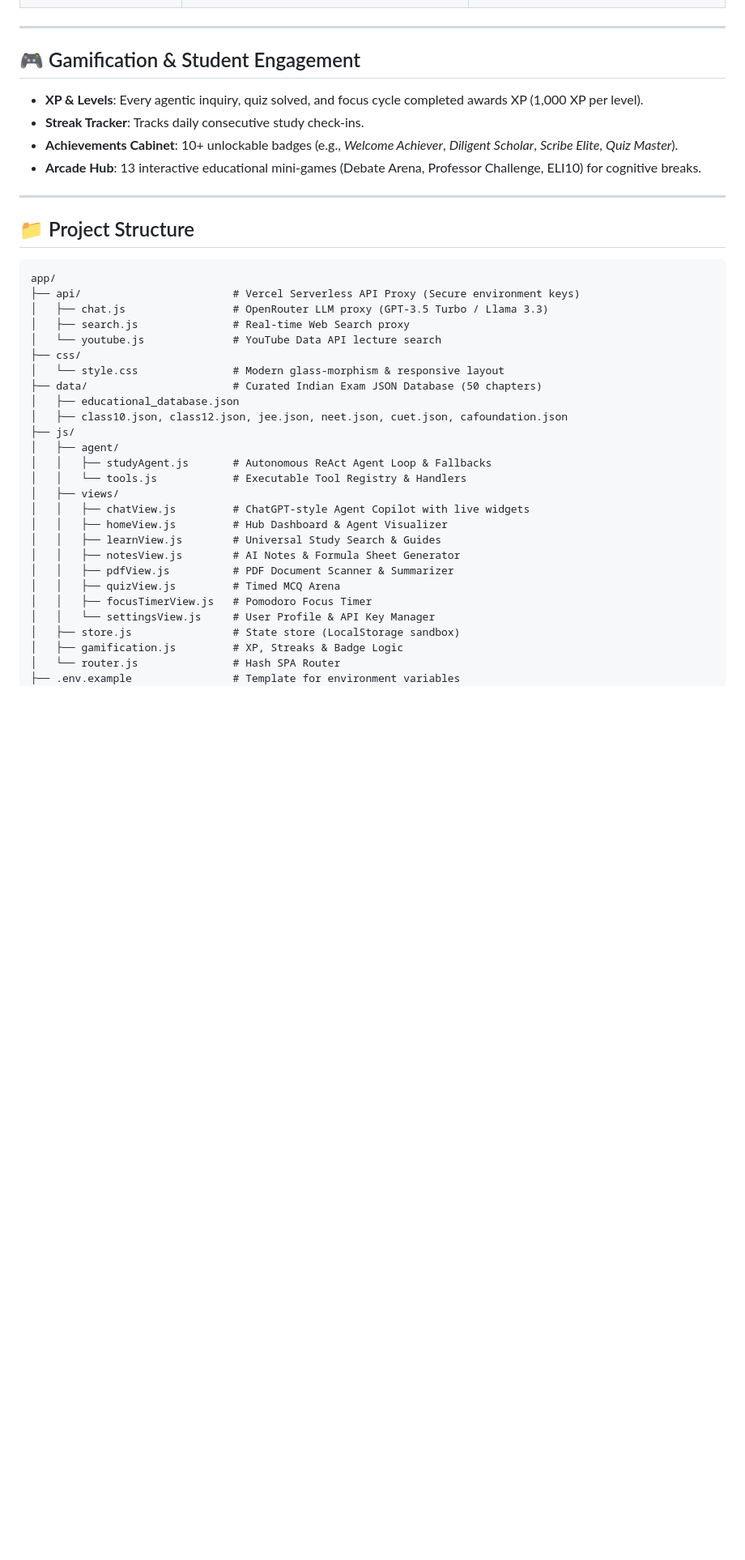
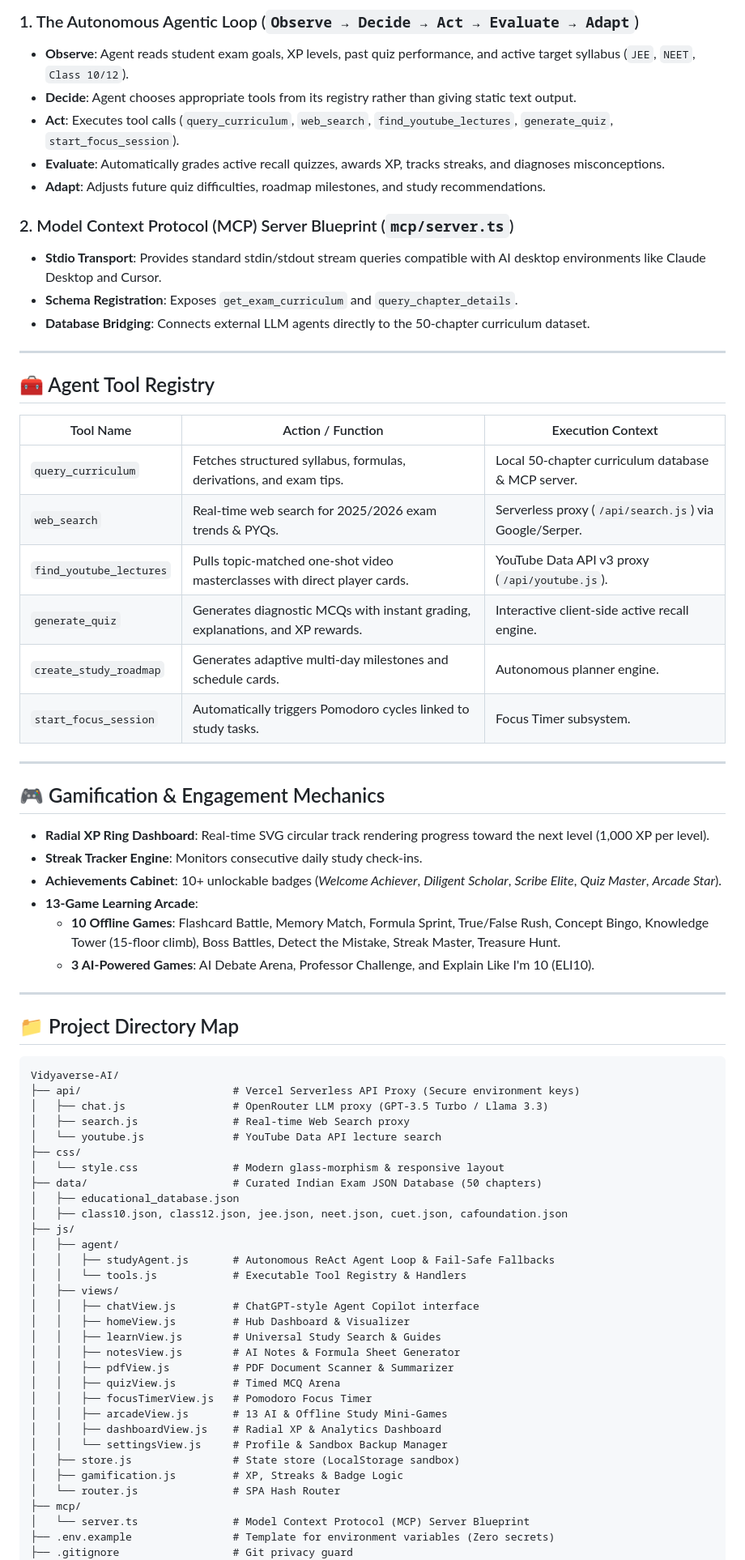
Before and after one commit to sourabghosh108-cc1/Vidyaverse-AI, a Markdown page: README.md, the part around one of its changes. Shown at 81% size. GitHub-like rendering; blank space fills up the shorter version.

````diff
--- a/README.md
+++ b/README.md
@@ -77,19 +77,45 @@ Vidyaverse AI implements a complete closed-loop agentic cycle:
+### 1. The Autonomous Agentic Loop (`Observe → Decide → Act → Evaluate → Adapt`)
+- **Observe**: Agent reads student exam goals, XP levels, past quiz performance, and active target syllabus (`JEE`, `NEET`, `Class 10/12`).
+- **Decide**: Agent chooses appropriate tools from its registry rather than giving static text output.
+- **Act**: Executes tool calls (`query_curriculum`, `web_search`, `find_youtube_lectures`, `generate_quiz`, `start_focus_session`).
+- **Evaluate**: Automatically grades active recall quizzes, awards XP, tracks streaks, and diagnoses misconceptions.
+- **Adapt**: Adjusts future quiz difficulties, roadmap milestones, and study recommendations.
+
+### 2. Model Context Protocol (MCP) Server Blueprint (`mcp/server.ts`)
+- **Stdio Transport**: Provides standard stdin/stdout stream queries compatible with AI desktop environments like Claude Desktop and Cursor.
+- **Schema Registration**: Exposes `get_exam_curriculum` and `query_chapter_details`.
+- **Database Bridging**: Connects external LLM agents directly to the 50-chapter curriculum dataset.
 
 ---
 
-## 🎮 Gamification & Student Engagement
+## 🧰 Agent Tool Registry
 
-- **XP & Levels**: Every agentic inquiry, quiz solved, and focus cycle completed awards XP (1,000 XP per level).
-- **Streak Tracker**: Tracks daily consecutive study check-ins.
-- **Achievements Cabinet**: 10+ unlockable badges (e.g., *Welcome Achiever*, *Diligent Scholar*, *Scribe Elite*, *Quiz Master*).
-- **Arcade Hub**: 13 interactive educational mini-games (Debate Arena, Professor Challenge, ELI10) for cognitive breaks.
+| Tool Name | Action / Function | Execution Context |
+|---|---|---|
+| `query_curriculum` | Fetches structured syllabus, formulas, derivations, and exam tips. | Local 50-chapter curriculum database & MCP server. |
+| `web_search` | Real-time web search for 2025/2026 exam trends & PYQs. | Serverless proxy (`/api/search.js`) via Google/Serper. |
+| `find_youtube_lectures` | Pulls topic-matched one-shot video masterclasses with direct player cards. | YouTube Data API v3 proxy (`/api/youtube.js`). |
+| `generate_quiz` | Generates diagnostic MCQs with instant grading, explanations, and XP rewards. | Interactive client-side active recall engine. |
+| `create_study_roadmap` | Generates adaptive multi-day milestones and schedule cards. | Autonomous planner engine. |
+| `start_focus_session` | Automatically triggers Pomodoro cycles linked to study tasks. | Focus Timer subsystem. |
 
 ---
 
-## 📁 Project Structure
+## 🎮 Gamification & Engagement Mechanics
+
+- **Radial XP Ring Dashboard**: Real-time SVG circular track rendering progress toward the next level (1,000 XP per level).
+- **Streak Tracker Engine**: Monitors consecutive daily study check-ins.
+- **Achievements Cabinet**: 10+ unlockable badges (*Welcome Achiever*, *Diligent Scholar*, *Scribe Elite*, *Quiz Master*, *Arcade Star*).
+- **13-Game Learning Arcade**:
+  - **10 Offline Games**: Flashcard Battle, Memory Match, Formula Sprint, True/False Rush, Concept Bingo, Knowledge Tower (15-floor climb), Boss Battles, Detect the Mistake, Streak Master, Treasure Hunt.
+  - **3 AI-Powered Games**: AI Debate Arena, Professor Challenge, and Explain Like I'm 10 (ELI10).
+
+---
+
+## 📁 Project Directory Map
 
 ```text
-app/
+Vidyaverse-AI/
 ├── api/                        # Vercel Serverless API Proxy (Secure environment keys)
 │   ├── chat.js                 # OpenRouter LLM proxy (GPT-3.5 Turbo / Llama 3.3)
 │   ├── search.js               # Real-time Web Search proxy
@@ -101,19 +127,24 @@ app/
 │   ├── class10.json, class12.json, jee.json, neet.json, cuet.json, cafoundation.json
 ├── js/
 │   ├── agent/
-│   │   ├── studyAgent.js       # Autonomous ReAct Agent Loop & Fallbacks
+│   │   ├── studyAgent.js       # Autonomous ReAct Agent Loop & Fail-Safe Fallbacks
 │   │   └── tools.js            # Executable Tool Registry & Handlers
 │   ├── views/
-│   │   ├── chatView.js         # ChatGPT-style Agent Copilot with live widgets
-│   │   ├── homeView.js         # Hub Dashboard & Agent Visualizer
+│   │   ├── chatView.js         # ChatGPT-style Agent Copilot interface
+│   │   ├── homeView.js         # Hub Dashboard & Visualizer
 │   │   ├── learnView.js        # Universal Study Search & Guides
 │   │   ├── notesView.js        # AI Notes & Formula Sheet Generator
 │   │   ├── pdfView.js          # PDF Document Scanner & Summarizer
 │   │   ├── quizView.js         # Timed MCQ Arena
 │   │   ├── focusTimerView.js   # Pomodoro Focus Timer
-│   │   └── settingsView.js     # User Profile & API Key Manager
+│   │   ├── arcadeView.js       # 13 AI & Offline Study Mini-Games
+│   │   ├── dashboardView.js    # Radial XP & Analytics Dashboard
+│   │   └── settingsView.js     # Profile & Sandbox Backup Manager
 │   ├── store.js                # State store (LocalStorage sandbox)
 │   ├── gamification.js         # XP, Streaks & Badge Logic
-│   └── router.js               # Hash SPA Router
-├── .env.example                # Template for environment variables
+│   └── router.js               # SPA Hash Router
+├── mcp/
+│   └── server.ts               # Model Context Protocol (MCP) Server Blueprint
+├── .env.example                # Template for environment variables (Zero secrets)
+├── .gitignore                  # Git privacy guard
 ├── index.html                  # Main SPA entry point
````
Also changed, not shown: other parts of README.md (+85 -76 lines).
